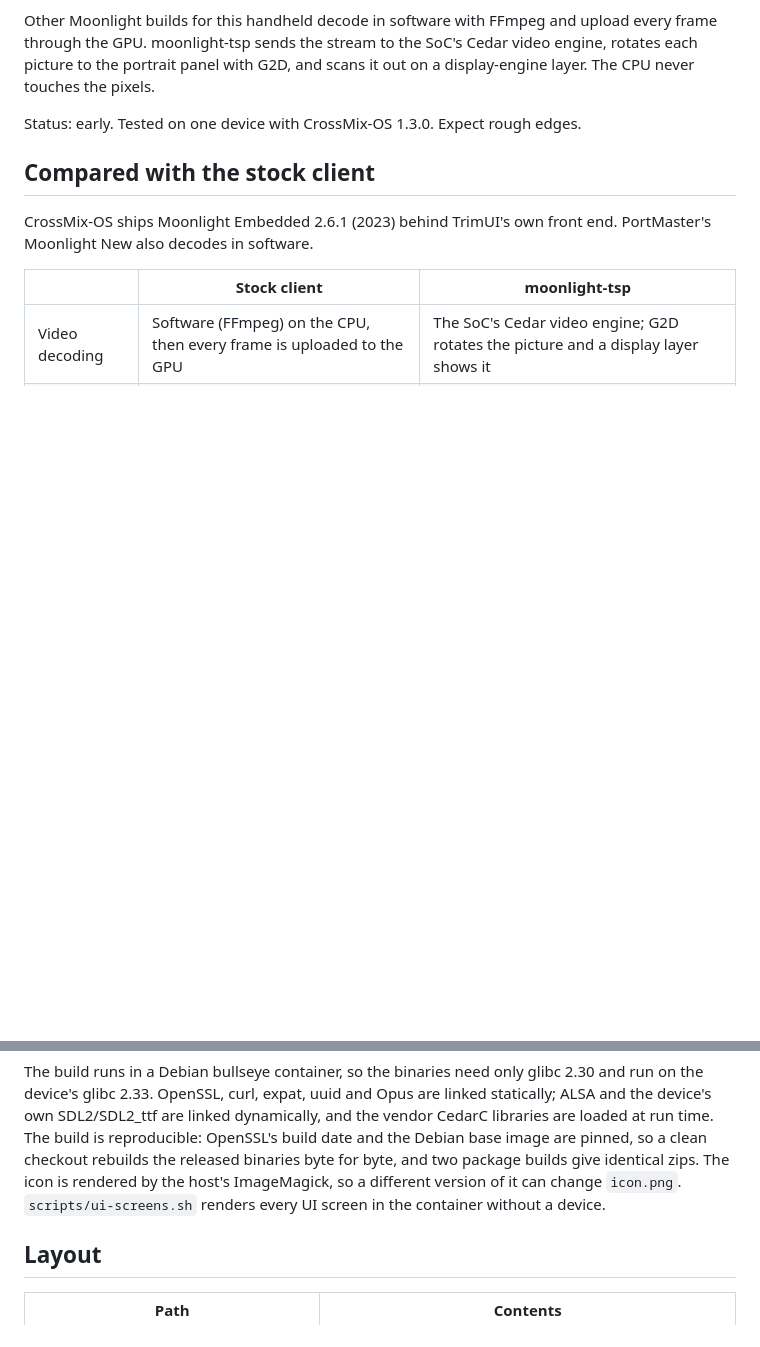
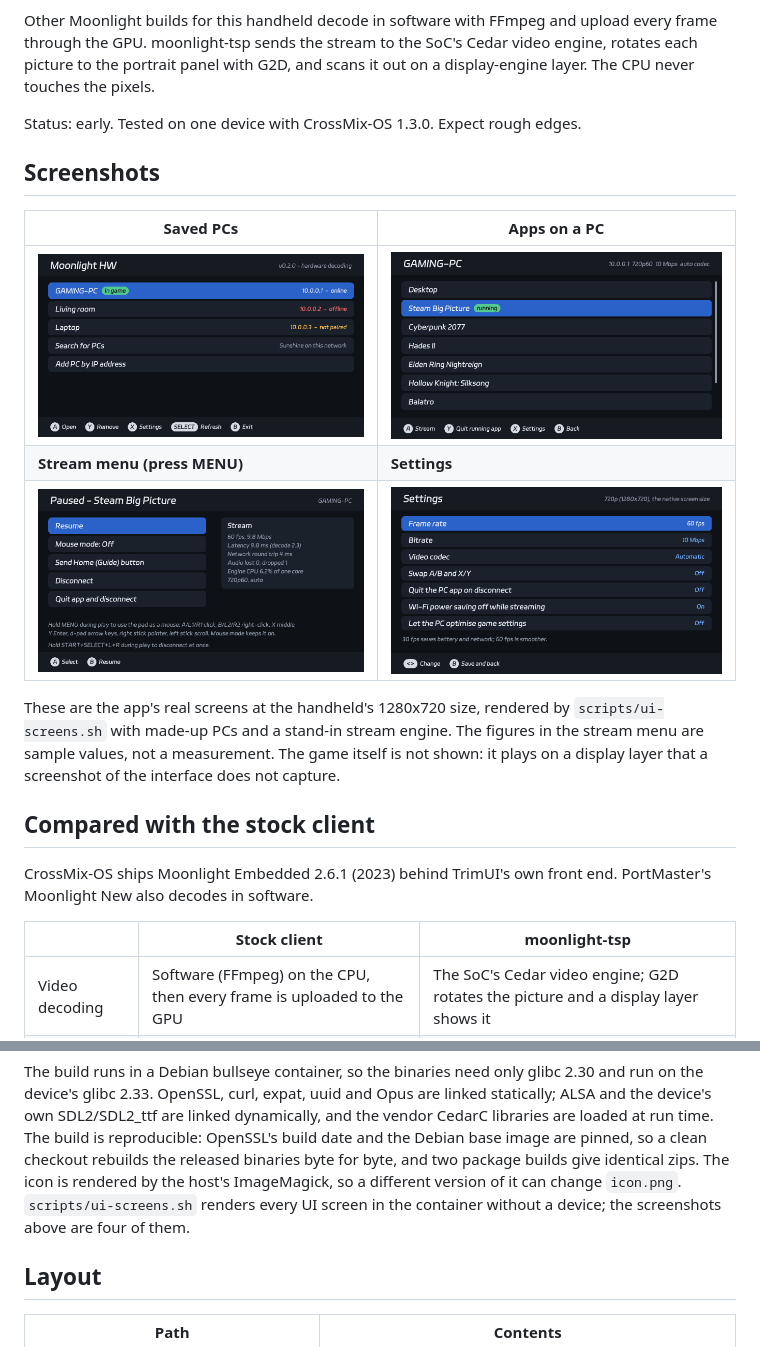
Before and after one commit to isalin/moonlight-tsp, a Markdown page: README.md, 2 parts joined by grey strips. Rendered like a GitHub page; pictures changed too: docs/screenshots/apps.png (added), docs/screenshots/pcs.png (added), docs/screenshots/settings.png (added); blank space fills up the shorter version.

Commit message:
Add screenshots of the main screens to the README

```diff
--- a/README.md
+++ b/README.md
@@ -12,6 +12,20 @@ pixels.
 
 Status: early. Tested on one device with CrossMix-OS 1.3.0. Expect rough
 edges.
+
+## Screenshots
+
+| Saved PCs | Apps on a PC |
+|---|---|
+| ![The PC list: one PC in game, one offline, one not paired, plus Search for PCs and Add PC by IP address](docs/screenshots/pcs.png) | ![The app list of a PC, with the running app marked](docs/screenshots/apps.png) |
+| **Stream menu (press MENU)** | **Settings** |
+| ![The paused stream menu with Resume, Mouse mode, Send Home button, Disconnect and Quit app, next to live stream figures](docs/screenshots/stream-menu.png) | ![Settings: frame rate, bitrate, video codec, button swap, quit on disconnect, Wi-Fi power saving and game optimisation](docs/screenshots/settings.png) |
+
+These are the app's real screens at the handheld's 1280x720 size, rendered
+by `scripts/ui-screens.sh` with made-up PCs and a stand-in stream engine.
+The figures in the stream menu are sample values, not a measurement. The
+game itself is not shown: it plays on a display layer that a screenshot of
+the interface does not capture.
 
 ## Compared with the stock client
 
@@ -167,7 +181,7 @@ for byte, and two package builds give identical zips. The icon is rendered
 by the host's ImageMagick, so a different version of it can change
 `icon.png`.
 `scripts/ui-screens.sh` renders every UI screen in the container without a
-device.
+device; the screenshots above are four of them.
 
 ## Layout
 
```
Also changed, not shown: docs/development-notes.md (+5 -0 lines).
